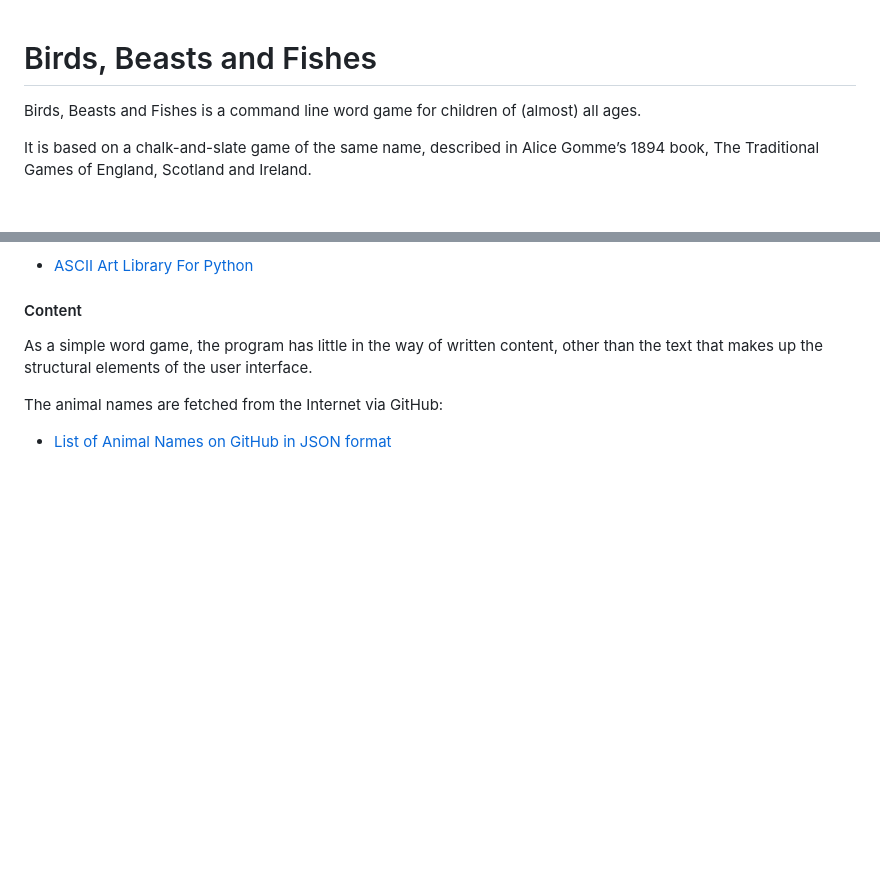
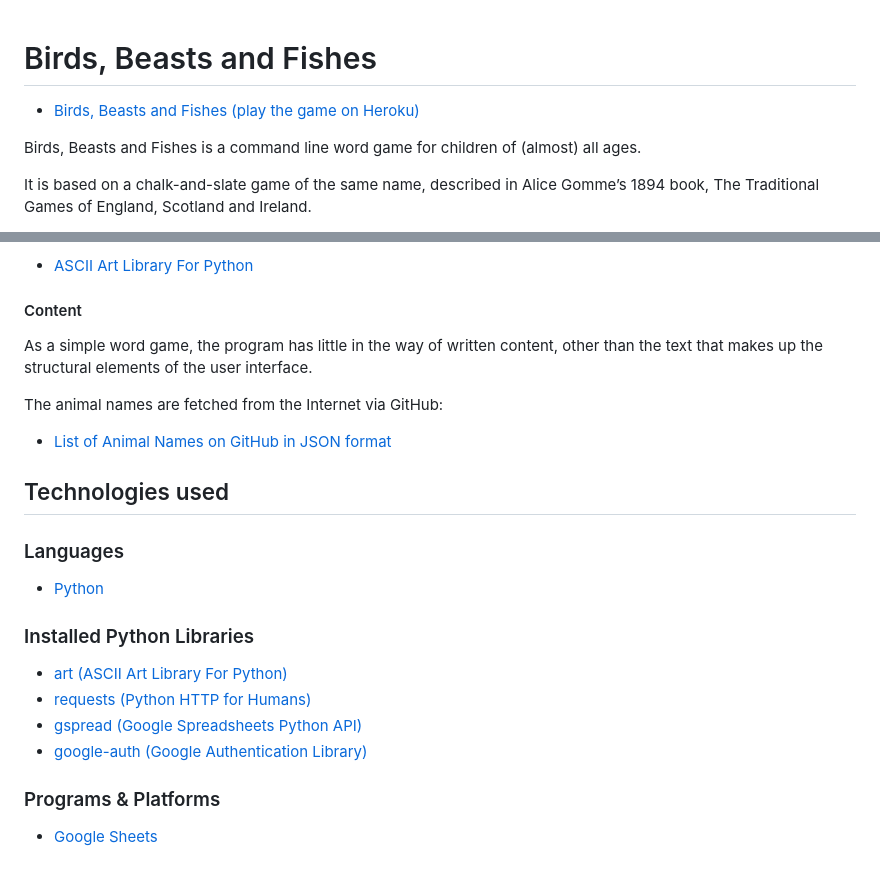
Before and after one commit to John-Kingham/birds-beasts-fishes, a Markdown page: README.md, 2 parts joined by grey strips. GitHub-like rendering; blank space fills up the shorter version.

Commit message:
Add Technologies Used section to README

```diff
--- a/README.md
+++ b/README.md
@@ -1,4 +1,6 @@
 # Birds, Beasts and Fishes
+
+- [Birds, Beasts and Fishes (play the game on Heroku)](https://birds-beasts-fishes-428a18feeb9b.herokuapp.com/)
 
 Birds, Beasts and Fishes is a command line word game for children of (almost) all ages.
 
@@ -86,3 +88,19 @@ As a simple word game, the program has little in the way of written content, oth
 The animal names are fetched from the Internet via GitHub:
 
 - [List of Animal Names on GitHub in JSON format](https://gist.github.com/borlaym/585e2e09dd6abd9b0d0a)
+
+## Technologies used
+
+### Languages
+
+- [Python](https://www.python.org/)
+
+### Installed Python Libraries
+
+- [art (ASCII Art Library For Python)](https://pypi.org/project/art/)
+- [requests (Python HTTP for Humans)](https://pypi.org/project/requests/)
+- [gspread (Google Spreadsheets Python API)](https://pypi.org/project/gspread/)
+- [google-auth (Google Authentication Library)](https://pypi.org/project/google-auth/)
+
+### Programs & Platforms
+- [Google Sheets](https://workspace.google.com/products/sheets/)
```
